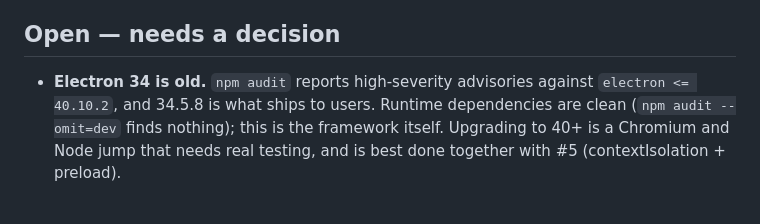
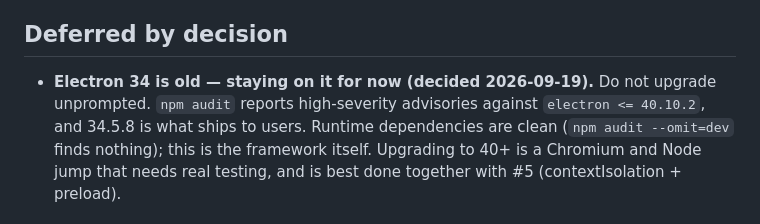
Before and after one commit to irelevant25/yt-download-view-tracker, a Markdown page: .claude/knowledge/known-issues.md, the part around the change. Drawn GitHub-style.

Commit message:
Record the decision to stay on Electron 34 for now
Co-Authored-By: Claude Opus 5 (1M context) <noreply@anthropic.com>

```diff
--- a/.claude/knowledge/known-issues.md
+++ b/.claude/knowledge/known-issues.md
@@ -244,9 +244,10 @@ went from 157 MB to 75 MB, and the CI step that fetched them is gone — which
 also removes the api.github.com rate limit that broke the v2.0.1 release.
 Extraction now takes only ffmpeg.exe and ffprobe.exe, not the 166 MB ffplay.exe.
 
-## Open — needs a decision
+## Deferred by decision
 
-- **Electron 34 is old.** `npm audit` reports high-severity advisories against
+- **Electron 34 is old — staying on it for now (decided 2026-09-19).** Do not
+  upgrade unprompted. `npm audit` reports high-severity advisories against
   `electron <= 40.10.2`, and 34.5.8 is what ships to users. Runtime dependencies
   are clean (`npm audit --omit=dev` finds nothing); this is the framework
   itself. Upgrading to 40+ is a Chromium and Node jump that needs real testing,
```
